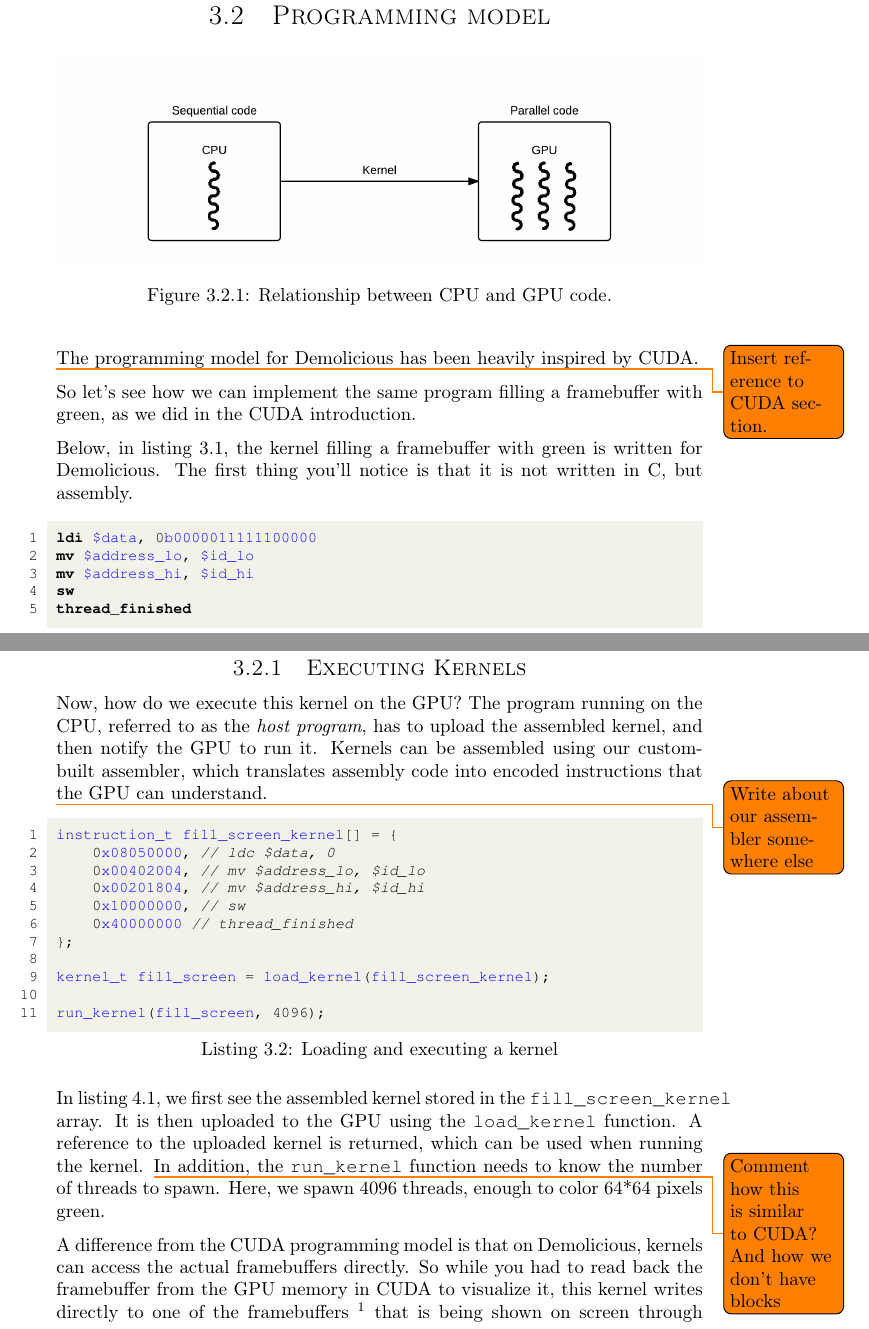
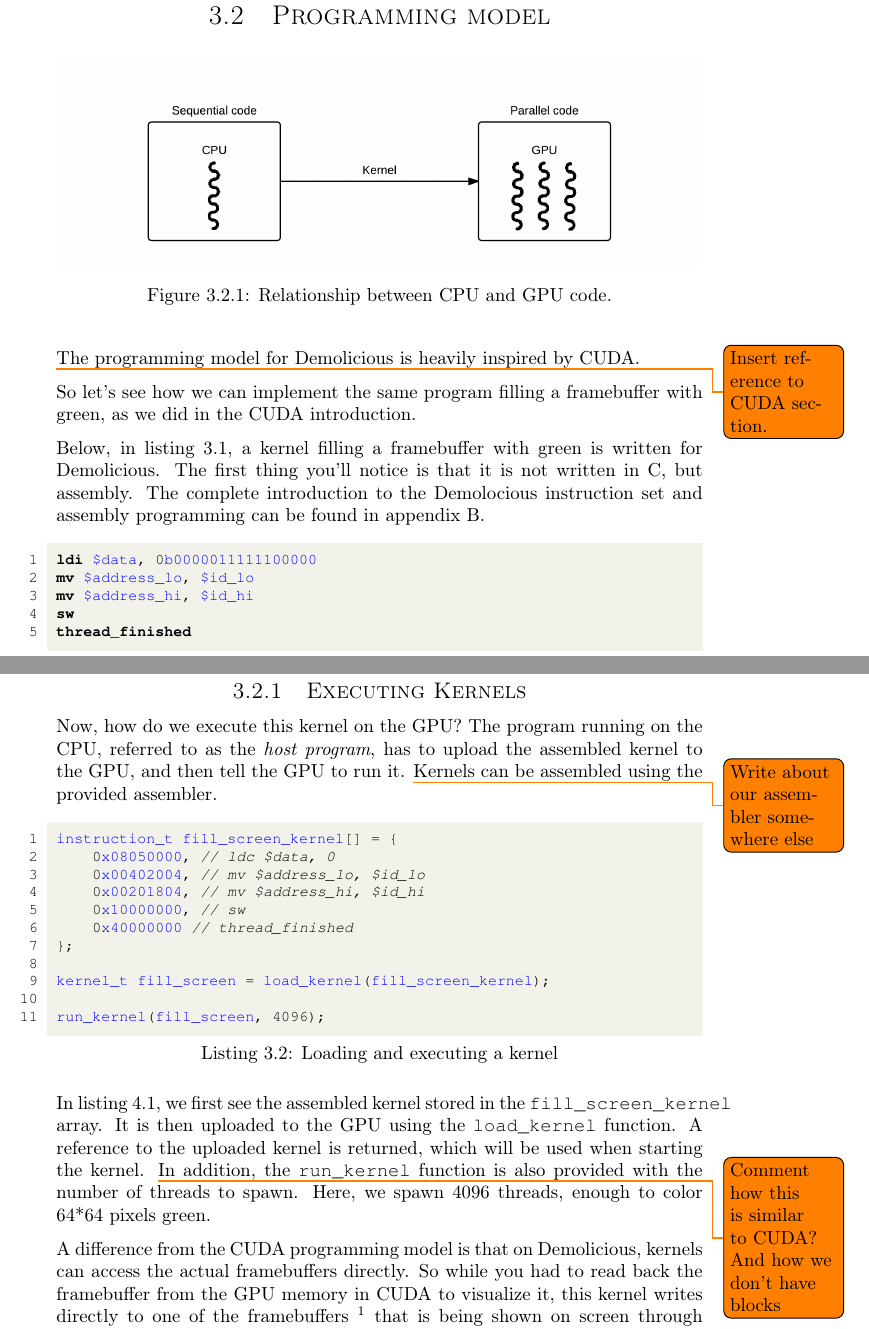
Before and after one commit to dmpro2014/report, a LaTeX thesis (report/main/report.tex, which reads report/system_overview/programming_model.tex): two parts of pages 15 and 16 of 67, joined at a grey line, cut so that both start at the same text. Compiled offline with pdfLaTeX.

Commit message:
Address GitHub comments

```diff
--- a/report/system_overview/programming_model.tex
+++ b/report/system_overview/programming_model.tex
@@ -7,13 +7,14 @@
 	\label{fig:programming_model_cpu_gpu}
 \end{figure}
 
-The programming model for Demolicious has been heavily inspired by CUDA.
+The programming model for Demolicious is heavily inspired by CUDA.
 
-\todo{Insert reference to CUDA section. }
+\todo{Insert reference to CUDA section.}
 So let's see how we can implement the same program filling a framebuffer with green, as we did in the CUDA introduction.
 
-Below, in listing \ref{lst:green-kernel}, the kernel filling a framebuffer with green is written for Demolicious.
+Below, in listing \ref{lst:green-kernel}, a kernel filling a framebuffer with green is written for Demolicious.
 The first thing you'll notice is that it is not written in C, but assembly.
+The complete introduction to the Demolocious instruction set and assembly programming can be found in appendix \ref{chap:isa}.
 
 \begin{assembly}[caption=A simple kernel that fills the screen with the color green, label=lst:green-kernel]
 ldi $data, 0b0000011111100000
@@ -38,17 +39,14 @@
 will get colored green.
 
 The thread stops running after executing the \verb/thread_finished/ instruction.
-\\
 
 \subsection{Executing Kernels}
 
 Now, how do we execute this kernel on the GPU?
 The program running on the CPU, referred to as the \emph{host program},
-has to upload the assembled kernel, and then notify the GPU to run it.
-Kernels can be assembled using our custom-built assembler,
-which translates assembly code into encoded instructions that the GPU can understand.
-
+has to upload the assembled kernel to the GPU, and then tell the GPU to run it.
 \todo{Write about our assembler somewhere else}
+Kernels can be assembled using the provided assembler.
 
 \begin{c-code}[caption=Loading and executing a kernel, label=lst:load-kernel]
 instruction_t fill_screen_kernel[] = {
@@ -67,9 +65,9 @@
 In listing \ref{lst:load-kernel}, we first see the assembled kernel stored in the
 \verb/fill_screen_kernel/ array.
 It is then uploaded to the GPU using the \verb/load_kernel/ function.
-A reference to the uploaded kernel is returned, which can be used when running the kernel.
+A reference to the uploaded kernel is returned, which will be used when starting the kernel.
 \todo{Comment how this is similar to CUDA? And how we don't have blocks}
-In addition, the \verb/run_kernel/ function needs to know the number of threads to spawn.
+In addition, the \verb/run_kernel/ function is also provided with the number of threads to spawn.
 Here, we spawn 4096 threads, enough to color 64*64 pixels green.
 
 A difference from the CUDA programming model is that on Demolicious, kernels can access the actual framebuffers directly.
```
Also changed, not shown: report/appendix/instruction-set.tex (+1 -0 lines), report/system_overview/programming_model.tex (12 more changed lines).
